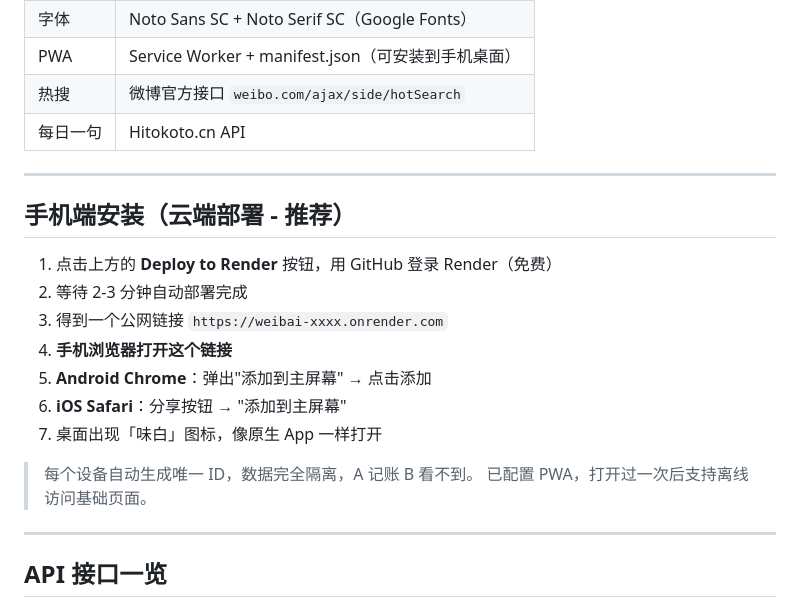
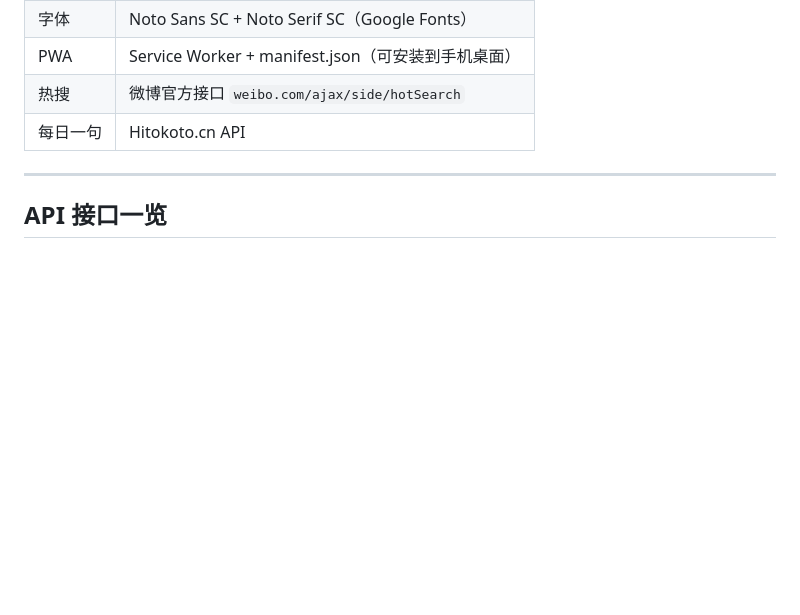
Before and after one commit to yun37338-stack/weibai, a Markdown page: README.md, the part around one of its changes. Drawn GitHub-style; blank space fills up the shorter version.

```diff
--- a/README.md
+++ b/README.md
@@ -88,21 +141,6 @@ python app.py
 | PWA | Service Worker + manifest.json（可安装到手机桌面） |
 | 热搜 | 微博官方接口 `weibo.com/ajax/side/hotSearch` |
 | 每日一句 | Hitokoto.cn API |
-
----
-
-## 手机端安装（云端部署 - 推荐）
-
-1. 点击上方的 **Deploy to Render** 按钮，用 GitHub 登录 Render（免费）
-2. 等待 2-3 分钟自动部署完成
-3. 得到一个公网链接 `https://weibai-xxxx.onrender.com`
-4. **手机浏览器打开这个链接**
-5. **Android Chrome**：弹出"添加到主屏幕" → 点击添加
-6. **iOS Safari**：分享按钮 → "添加到主屏幕"
-7. 桌面出现「味白」图标，像原生 App 一样打开
-
-> 每个设备自动生成唯一 ID，数据完全隔离，A 记账 B 看不到。
-> 已配置 PWA，打开过一次后支持离线访问基础页面。
 
 ---
 
```
Also changed, not shown: other parts of README.md (+64 -11 lines).
